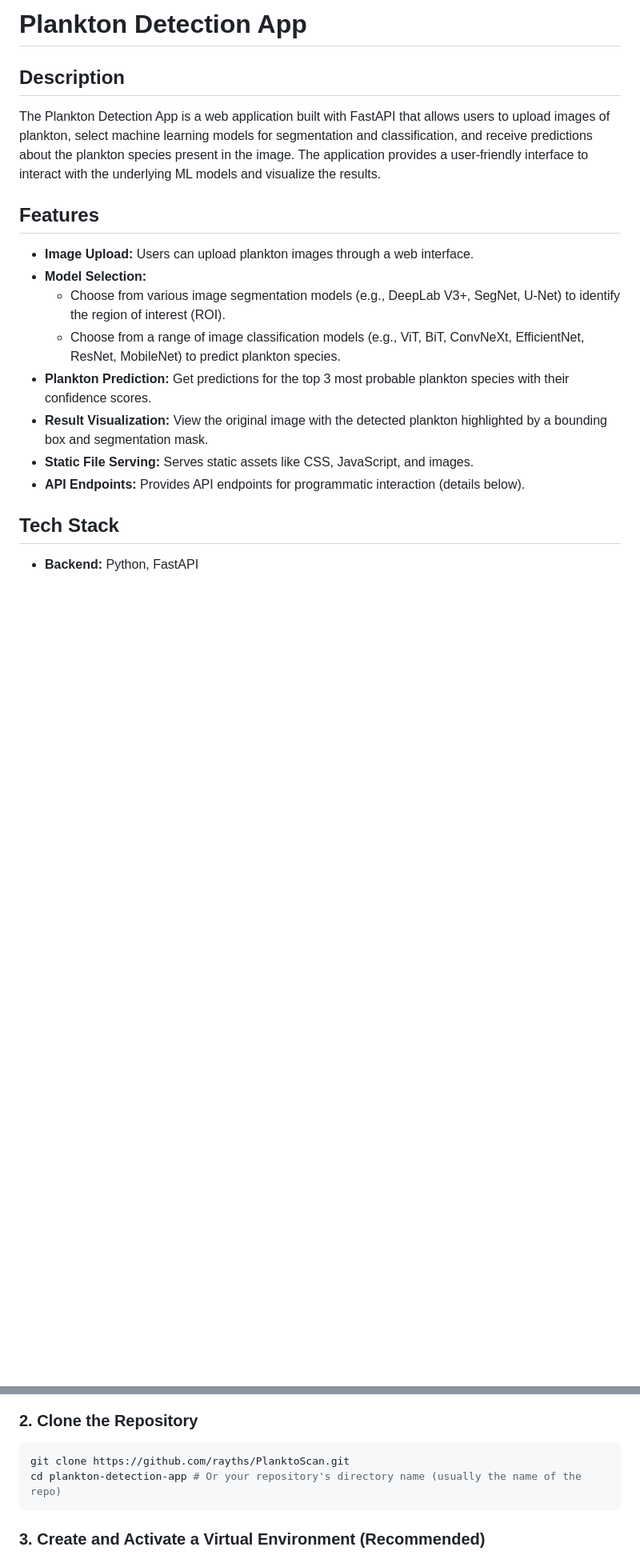
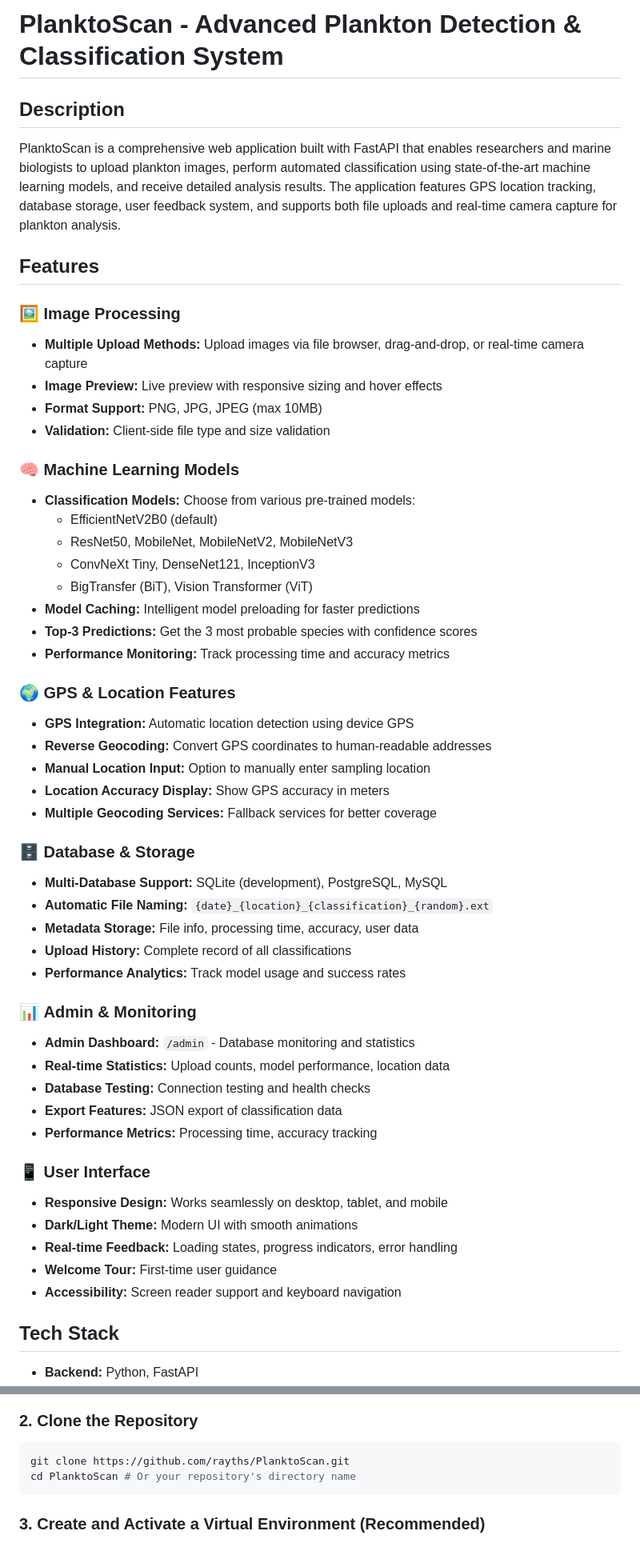
Before and after one commit to rayths/PlanktoScan, a Markdown page: README.md, 2 parts joined by grey strips. Shown at 80% size. Rendered like a GitHub page; blank space fills up the shorter version.

````diff
--- a/README.md
+++ b/README.md
@@ -1,19 +1,54 @@
-# Plankton Detection App
+# PlanktoScan - Advanced Plankton Detection & Classification System
 
 ## Description
 
-The Plankton Detection App is a web application built with FastAPI that allows users to upload images of plankton, select machine learning models for segmentation and classification, and receive predictions about the plankton species present in the image. The application provides a user-friendly interface to interact with the underlying ML models and visualize the results.
+PlanktoScan is a comprehensive web application built with FastAPI that enables researchers and marine biologists to upload plankton images, perform automated classification using state-of-the-art machine learning models, and receive detailed analysis results. The application features GPS location tracking, database storage, user feedback system, and supports both file uploads and real-time camera capture for plankton analysis.
 
 ## Features
 
-*   **Image Upload:** Users can upload plankton images through a web interface.
-*   **Model Selection:**
-    *   Choose from various image segmentation models (e.g., DeepLab V3+, SegNet, U-Net) to identify the region of interest (ROI).
-    *   Choose from a range of image classification models (e.g., ViT, BiT, ConvNeXt, EfficientNet, ResNet, MobileNet) to predict plankton species.
-*   **Plankton Prediction:** Get predictions for the top 3 most probable plankton species with their confidence scores.
-*   **Result Visualization:** View the original image with the detected plankton highlighted by a bounding box and segmentation mask.
-*   **Static File Serving:** Serves static assets like CSS, JavaScript, and images.
-*   **API Endpoints:** Provides API endpoints for programmatic interaction (details below).
+### 🖼️ **Image Processing**
+*   **Multiple Upload Methods:** Upload images via file browser, drag-and-drop, or real-time camera capture
+*   **Image Preview:** Live preview with responsive sizing and hover effects
+*   **Format Support:** PNG, JPG, JPEG (max 10MB)
+*   **Validation:** Client-side file type and size validation
+
+### 🧠 **Machine Learning Models**
+*   **Classification Models:** Choose from various pre-trained models:
+    *   EfficientNetV2B0 (default)
+    *   ResNet50, MobileNet, MobileNetV2, MobileNetV3
+    *   ConvNeXt Tiny, DenseNet121, InceptionV3
+    *   BigTransfer (BiT), Vision Transformer (ViT)
+*   **Model Caching:** Intelligent model preloading for faster predictions
+*   **Top-3 Predictions:** Get the 3 most probable species with confidence scores
+*   **Performance Monitoring:** Track processing time and accuracy metrics
+
+### 🌍 **GPS & Location Features**
+*   **GPS Integration:** Automatic location detection using device GPS
+*   **Reverse Geocoding:** Convert GPS coordinates to human-readable addresses
+*   **Manual Location Input:** Option to manually enter sampling location
+*   **Location Accuracy Display:** Show GPS accuracy in meters
+*   **Multiple Geocoding Services:** Fallback services for better coverage
+
+### 🗄️ **Database & Storage**
+*   **Multi-Database Support:** SQLite (development), PostgreSQL, MySQL
+*   **Automatic File Naming:** `{date}_{location}_{classification}_{random}.ext`
+*   **Metadata Storage:** File info, processing time, accuracy, user data
+*   **Upload History:** Complete record of all classifications
+*   **Performance Analytics:** Track model usage and success rates
+
+### 📊 **Admin & Monitoring**
+*   **Admin Dashboard:** `/admin` - Database monitoring and statistics
+*   **Real-time Statistics:** Upload counts, model performance, location data
+*   **Database Testing:** Connection testing and health checks
+*   **Export Features:** JSON export of classification data
+*   **Performance Metrics:** Processing time, accuracy tracking
+
+### 📱 **User Interface**
+*   **Responsive Design:** Works seamlessly on desktop, tablet, and mobile
+*   **Dark/Light Theme:** Modern UI with smooth animations
+*   **Real-time Feedback:** Loading states, progress indicators, error handling
+*   **Welcome Tour:** First-time user guidance
+*   **Accessibility:** Screen reader support and keyboard navigation
 
 ## Tech Stack
 
@@ -72,7 +107,7 @@ Follow these steps to set up and run the Plankton Detection App locally:
 
 ```bash
 git clone https://github.com/rayths/PlanktoScan.git
-cd plankton-detection-app # Or your repository's directory name (usually the name of the repo)
+cd PlanktoScan # Or your repository's directory name
 ```
 
 ### 3. Create and Activate a Virtual Environment (Recommended)
````
Also changed, not shown: other parts of README.md (+4 -4 lines).
